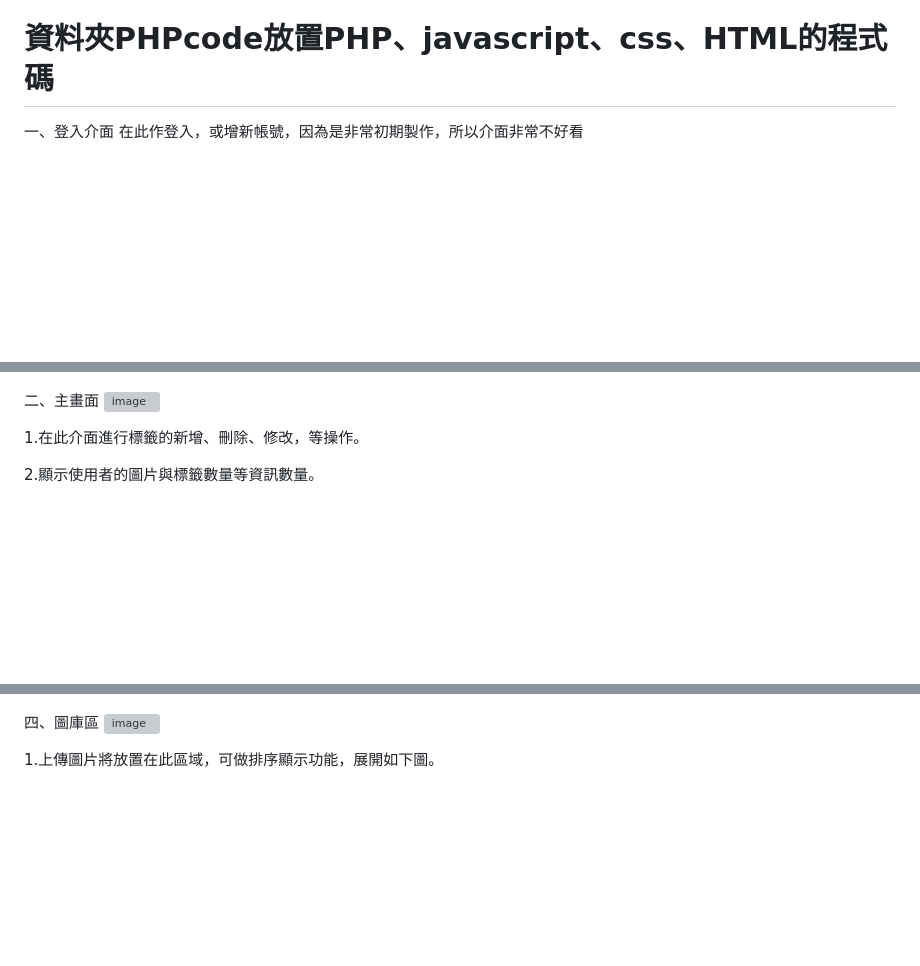
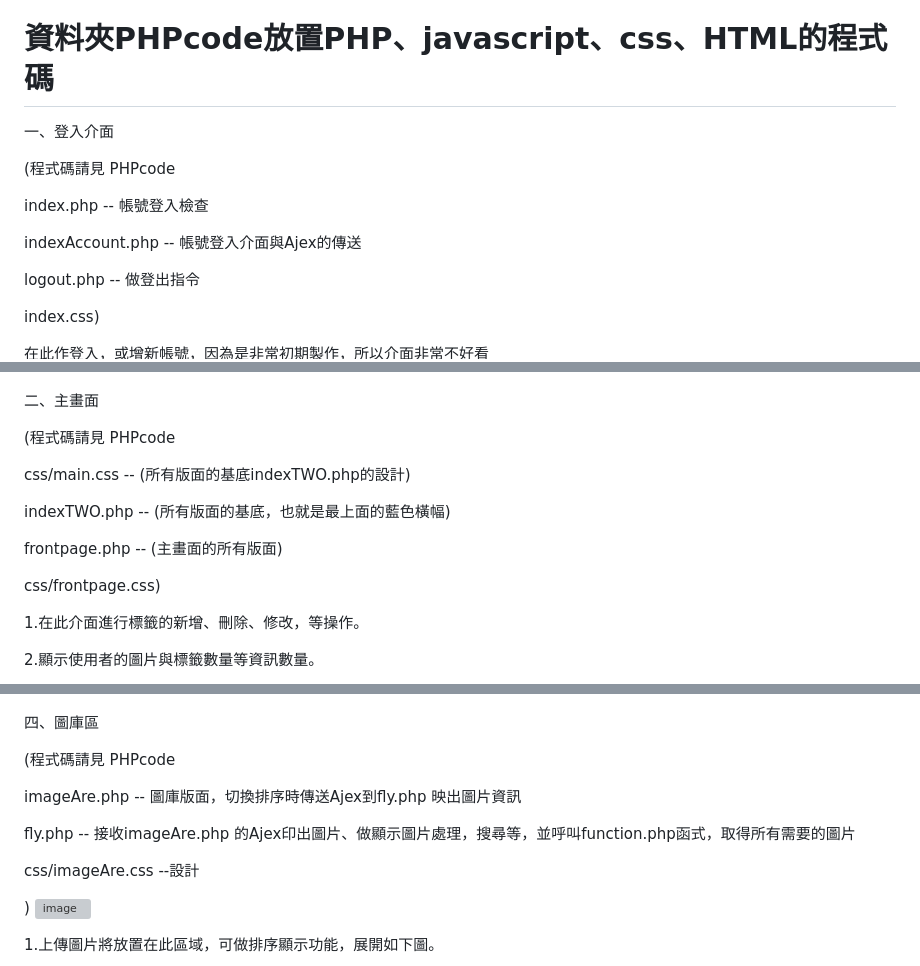
Before and after one commit to OHIMEOPP/mySite, a Markdown page: README.md, 3 parts joined by grey strips. Drawn GitHub-style; blank space fills up the shorter version; grey boxes are pictures that could not be loaded.

```diff
--- a/README.md
+++ b/README.md
@@ -3,11 +3,31 @@
 為使用者提供上傳圖片、制定圖片標籤，圖片與標籤的新增、搜尋、修改、刪除，圖片展示庫資料排序等功能。
 # 資料夾PHPcode放置PHP、javascript、css、HTML的程式碼
 一、登入介面
+
+(程式碼請見 PHPcode
+
+index.php -- 帳號登入檢查
+
+indexAccount.php -- 帳號登入介面與Ajex的傳送
+
+logout.php -- 做登出指令
+
+index.css)
+
 在此作登入，或增新帳號，因為是非常初期製作，所以介面非常不好看
 ![image](https://github.com/OHIMEOPP/mySite/blob/main/%E5%B1%95%E7%A4%BA%E5%9C%96%E7%89%87/%E7%99%BB%E5%85%A5%E7%95%AB%E9%9D%A2.png)
 
 二、主畫面
-![image](https://github.com/OHIMEOPP/mySite/blob/main/%E5%B1%95%E7%A4%BA%E5%9C%96%E7%89%87/%E5%80%8B%E4%BA%BA%E4%B8%BB%E7%95%AB%E9%9D%A2.png)
+
+(程式碼請見 PHPcode
+
+css/main.css -- (所有版面的基底indexTWO.php的設計)
+
+indexTWO.php -- (所有版面的基底，也就是最上面的藍色橫幅)
+
+frontpage.php -- (主畫面的所有版面)
+
+css/frontpage.css)
 
 1.在此介面進行標籤的新增、刪除、修改，等操作。
 
@@ -68,6 +107,16 @@
 ![image](https://github.com/OHIMEOPP/mySite/blob/main/%E5%B1%95%E7%A4%BA%E5%9C%96%E7%89%87/%E4%B8%8A%E5%82%B3%E5%8D%80%E9%81%B8%E6%93%87%E6%A8%99%E7%B1%A43.png)
 
 四、圖庫區
+
+(程式碼請見 PHPcode
+
+imageAre.php --  圖庫版面，切換排序時傳送Ajex到fly.php 映出圖片資訊
+
+fly.php -- 接收imageAre.php 的Ajex印出圖片、做顯示圖片處理，搜尋等，並呼叫function.php函式，取得所有需要的圖片
+
+css/imageAre.css --設計
+
+)
 ![image](https://github.com/OHIMEOPP/mySite/blob/main/%E5%B1%95%E7%A4%BA%E5%9C%96%E7%89%87/%E5%9C%96%E5%BA%AB%E5%8D%80.png)
 
 1.上傳圖片將放置在此區域，可做排序顯示功能，展開如下圖。
```
Also changed, not shown: other parts of README.md (+41 -5 lines).
